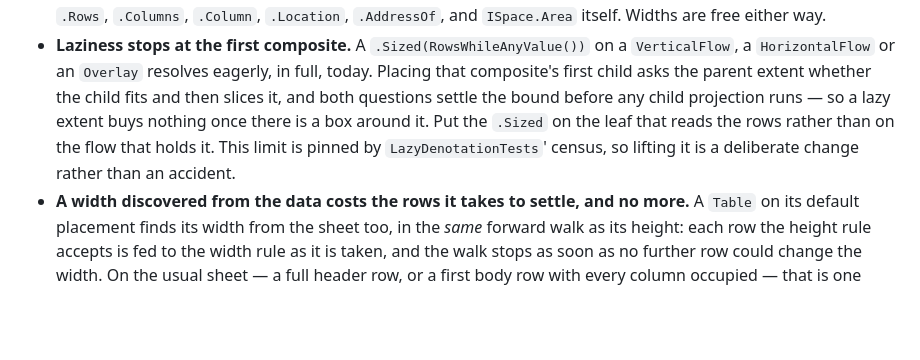
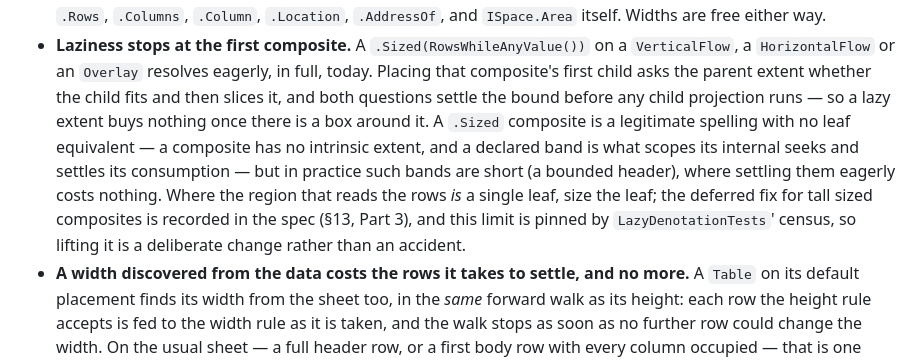
Before and after one commit to jasonmcboyd/Unrect, a Markdown page: docs/streaming.md, the part around the change. Drawn GitHub-style; blank space fills up the shorter version.

Commit message:
Docs: Part 3 deferred on principle, and .Sized's composite role stated honestly
Spec §13 gains the Part 3 row (bound-aware composite placement): the
engine's remaining greed sorted into one necessary force (Repeat items —
the item's existence is the question), one free force (post-Project
consumption, amortised by the root's accounting), and one debt (composite
child placement, whose questions have lazy answers nobody asks for).
Deferred until the first tall sized composite pays the debt — sized
composites in the corpus are short header bands, where settling eagerly
costs nothing. The K-1 campaign is the likely judge; the census pin is the
tripwire.

docs/streaming.md stops saying "put the .Sized on the leaf" as if it were
a law: a sized composite is a legitimate spelling with no leaf equivalent
— a composite has no intrinsic extent, and the declared band is what
scopes its internal seeks and settles its consumption.

Co-Authored-By: Claude Fable 5 <noreply@anthropic.com>
Claude-Session: https://claude.ai/code/session_016BvUBicaVLLYkdp7iqFZNo

```diff
--- a/docs/streaming.md
+++ b/docs/streaming.md
@@ -79,10 +79,14 @@ sheet determines whether streaming is cheap, free, or a bad idea:
   `VerticalFlow`, a `HorizontalFlow` or an `Overlay` resolves eagerly, in full, today.
   Placing that composite's first child asks the parent extent whether the child fits and
   then slices it, and both questions settle the bound before any child projection runs — so
-  a lazy extent buys nothing once there is a box around it. Put the `.Sized` on the leaf
-  that reads the rows rather than on the flow that holds it. This limit is pinned by
-  `LazyDenotationTests`' census, so lifting it is a deliberate change rather than an
-  accident.
+  a lazy extent buys nothing once there is a box around it. A `.Sized` composite is a
+  legitimate spelling with no leaf equivalent — a composite has no intrinsic extent, and a
+  declared band is what scopes its internal seeks and settles its consumption — but in
+  practice such bands are short (a bounded header), where settling them eagerly costs
+  nothing. Where the region that reads the rows *is* a single leaf, size the leaf; the
+  deferred fix for tall sized composites is recorded in the spec (§13, Part 3), and this
+  limit is pinned by `LazyDenotationTests`' census, so lifting it is a deliberate change
+  rather than an accident.
 - **A width discovered from the data costs the rows it takes to settle, and no more.** A
   `Table` on its default placement finds its width from the sheet too, in the *same* forward
   walk as its height: each row the height rule accepts is fed to the width rule as it is
```
Also changed, not shown: docs/design/streaming-spec.md (+1 -0 lines).
